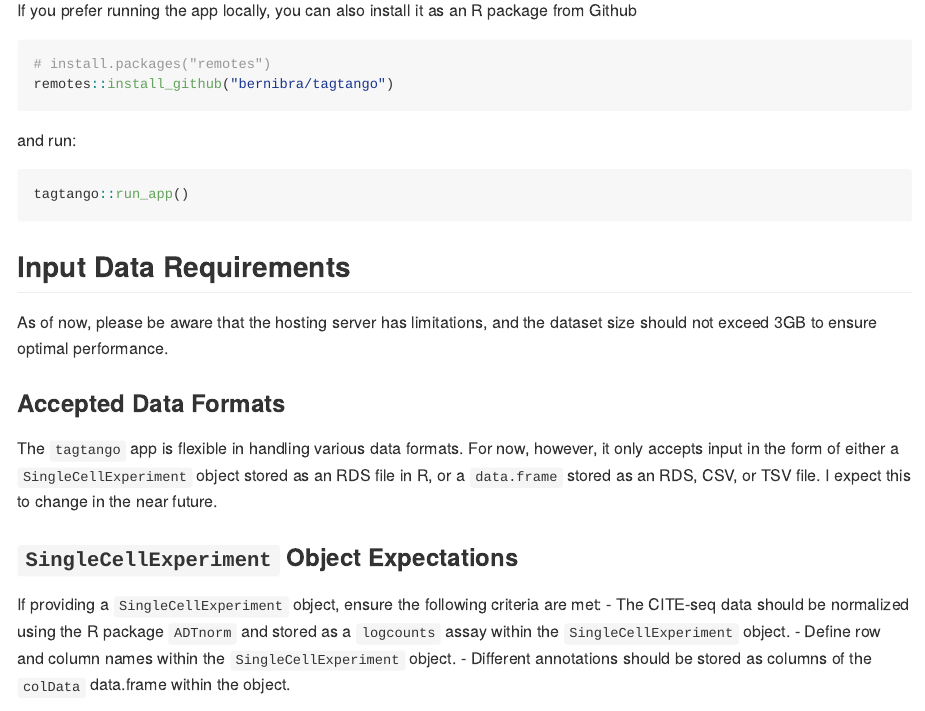
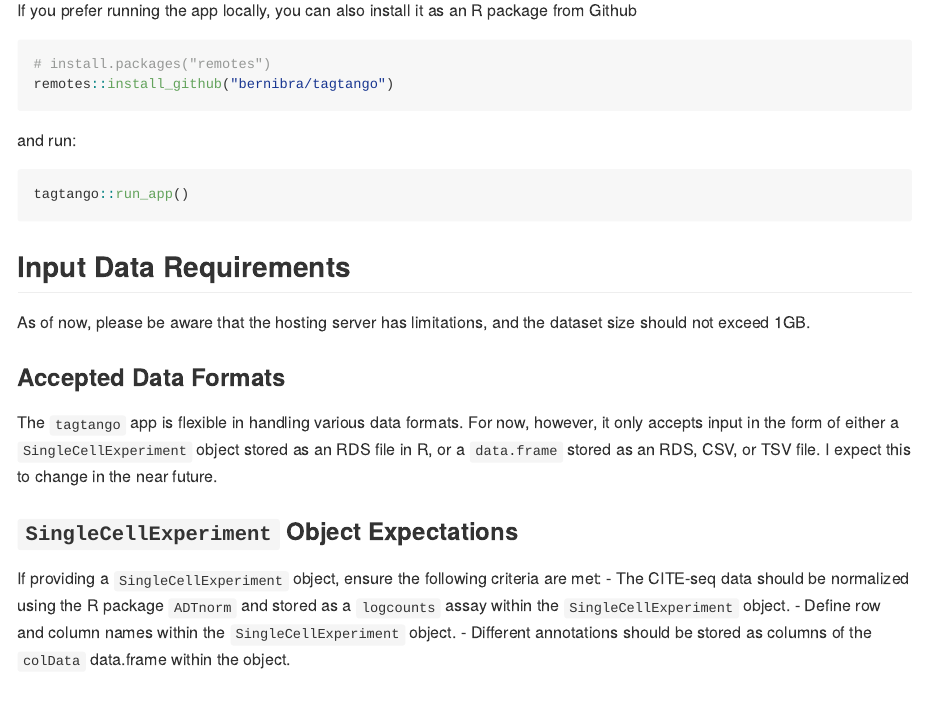
Before and after one commit to bernibra/tagtango, an R Markdown document (README.Rmd): the page in a window 1100 px wide, from 480 px down. The pictures show the output file README.md that the author committed with the source, drawn offline in the style of GitHub.

Commit message:
Updating RAM limitations

````diff
--- a/README.Rmd
+++ b/README.Rmd
@@ -45,7 +45,7 @@ tagtango::run_app()
 ```
 
 ## Input Data Requirements
-As of now, please be aware that the hosting server has limitations, and the dataset size should not exceed 3GB to ensure optimal performance.
+As of now, please be aware that the hosting server has limitations, and the dataset size should not exceed 1GB.
 
 ### Accepted Data Formats
 The `tagtango` app is flexible in handling various data formats. For now, however, it only accepts input in the form of either a `SingleCellExperiment` object stored as an RDS file in R, or a `data.frame` stored as an RDS, CSV, or TSV file. I expect this to change in the near future.
````
Also changed, not shown: README.md.
